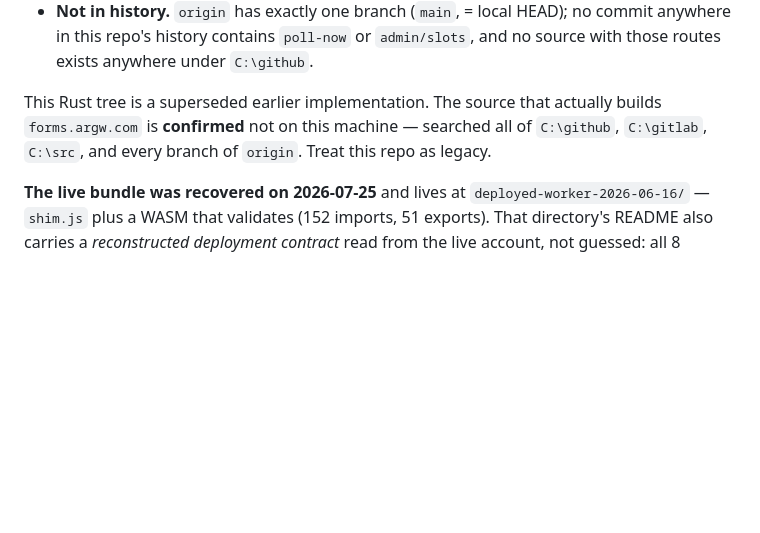
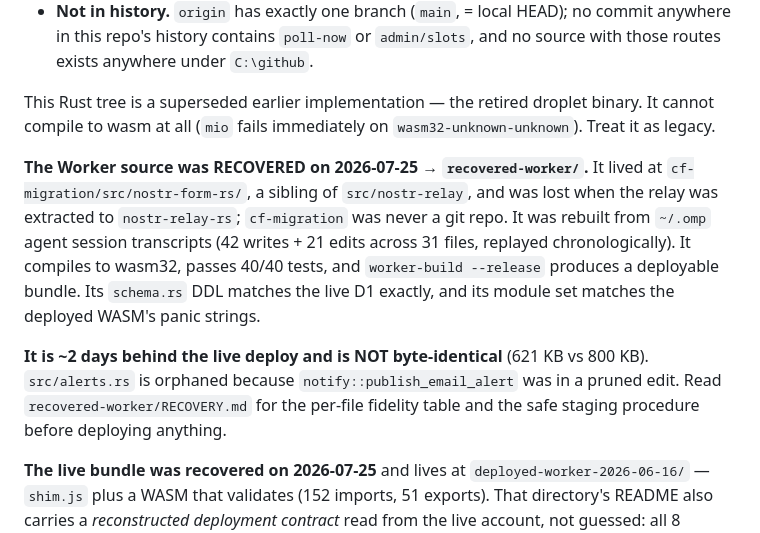
Before and after one commit to jmonasterio/nostr-forms, a Markdown page: CLAUDE.md, the part around the change. Rendered like a GitHub page; blank space fills up the shorter version.

Commit message:
CLAUDE.md: point at the recovered Worker source

```diff
--- a/CLAUDE.md
+++ b/CLAUDE.md
@@ -41,10 +41,23 @@ is running on `forms.argw.com` is a different, newer implementation:
   `admin/slots`, and no source with those routes exists anywhere under
   `C:\github`.
 
-This Rust tree is a superseded earlier implementation. The source that
-actually builds `forms.argw.com` is **confirmed** not on this machine —
-searched all of `C:\github`, `C:\gitlab`, `C:\src`, and every branch of
-`origin`. Treat this repo as legacy.
+This Rust tree is a superseded earlier implementation — the retired droplet
+binary. It cannot compile to wasm at all (`mio` fails immediately on
+`wasm32-unknown-unknown`). Treat it as legacy.
+
+**The Worker source was RECOVERED on 2026-07-25 → `recovered-worker/`.**
+It lived at `cf-migration/src/nostr-form-rs/`, a sibling of `src/nostr-relay`,
+and was lost when the relay was extracted to `nostr-relay-rs`; `cf-migration`
+was never a git repo. It was rebuilt from `~/.omp` agent session transcripts
+(42 writes + 21 edits across 31 files, replayed chronologically). It compiles
+to wasm32, passes 40/40 tests, and `worker-build --release` produces a
+deployable bundle. Its `schema.rs` DDL matches the live D1 exactly, and its
+module set matches the deployed WASM's panic strings.
+
+**It is ~2 days behind the live deploy and is NOT byte-identical** (621 KB vs
+800 KB). `src/alerts.rs` is orphaned because `notify::publish_email_alert` was
+in a pruned edit. Read `recovered-worker/RECOVERY.md` for the per-file
+fidelity table and the safe staging procedure before deploying anything.
 
 **The live bundle was recovered on 2026-07-25** and lives at
 `deployed-worker-2026-06-16/` — `shim.js` plus a WASM that validates (152
```
